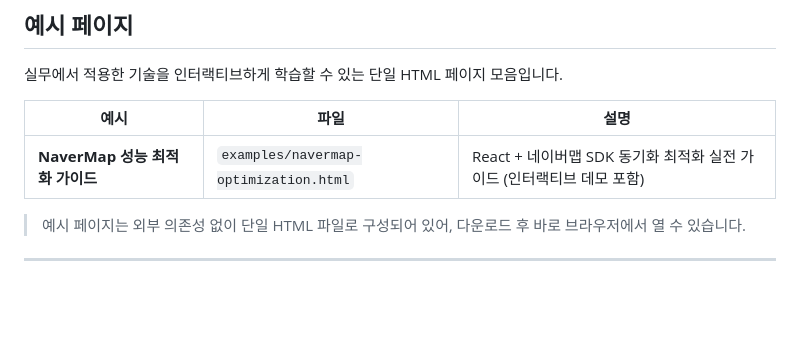
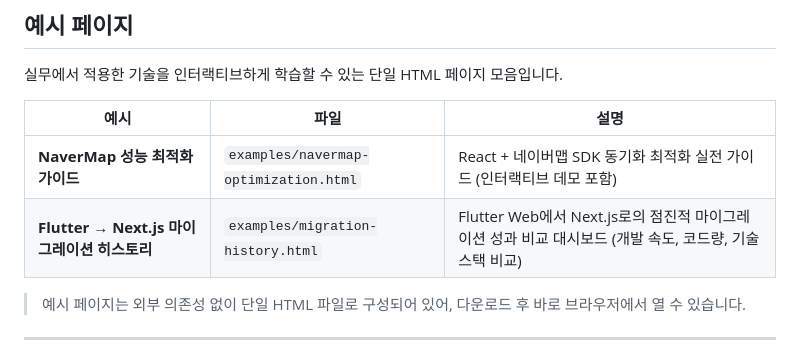
Before and after one commit to opngroup/opn-claude, a Markdown page: README.md, the part around the change. Drawn GitHub-style; blank space fills up the shorter version.

Commit message:
docs: README에 migration-history 예시 등록
Co-Authored-By: Claude Opus 4.6 <noreply@anthropic.com>

```diff
--- a/README.md
+++ b/README.md
@@ -32,7 +32,7 @@ opn-claude/
 | 예시 | 파일 | 설명 |
 | ---- | ---- | ---- |
 | **NaverMap 성능 최적화 가이드** | `examples/navermap-optimization.html` | React + 네이버맵 SDK 동기화 최적화 실전 가이드 (인터랙티브 데모 포함) |
-
+| **Flutter → Next.js 마이그레이션 히스토리** | `examples/migration-history.html` | Flutter Web에서 Next.js로의 점진적 마이그레이션 성과 비교 대시보드 (개발 속도, 코드량, 기술 스택 비교) |
 > 예시 페이지는 외부 의존성 없이 단일 HTML 파일로 구성되어 있어, 다운로드 후 바로 브라우저에서 열 수 있습니다.
 
 ---
```
